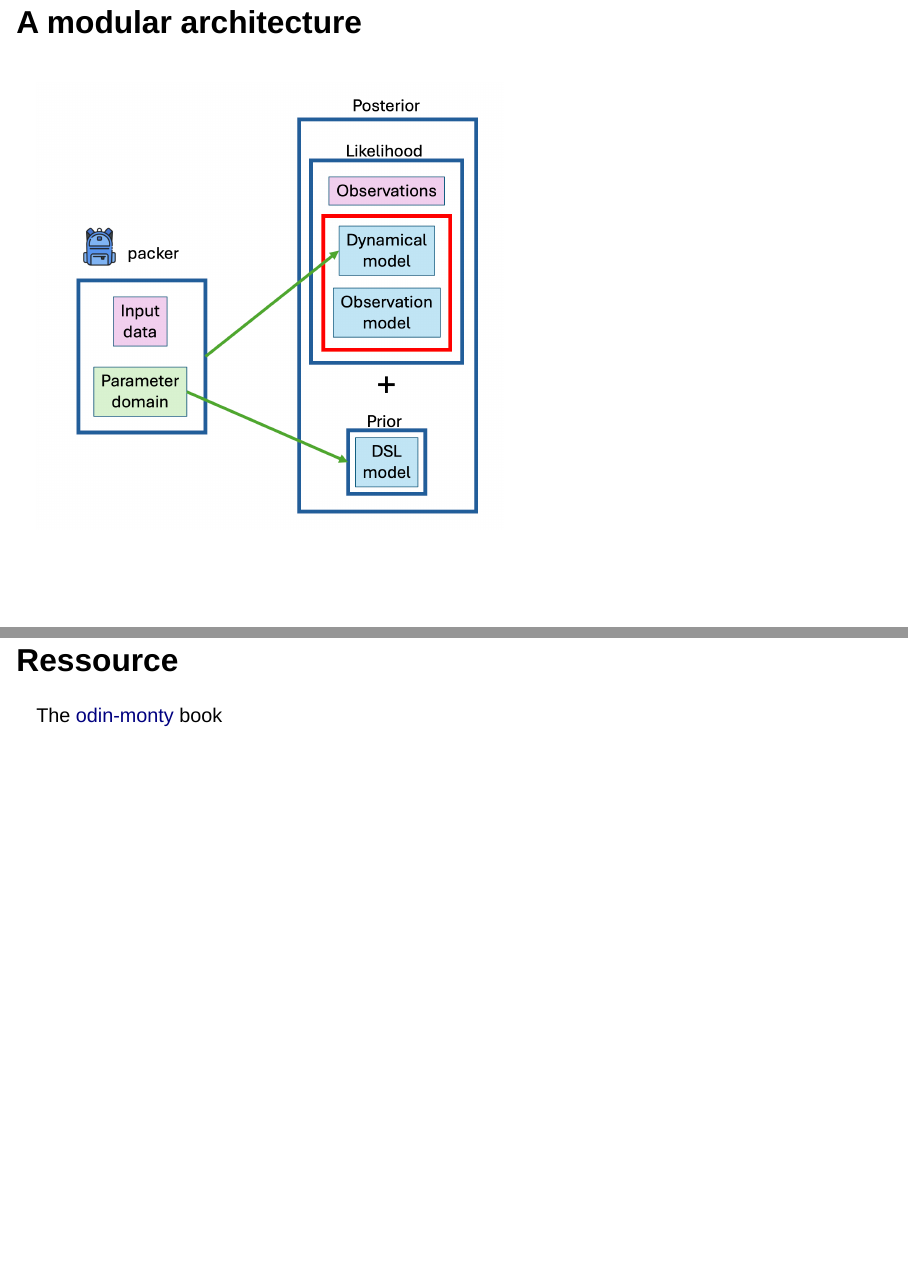
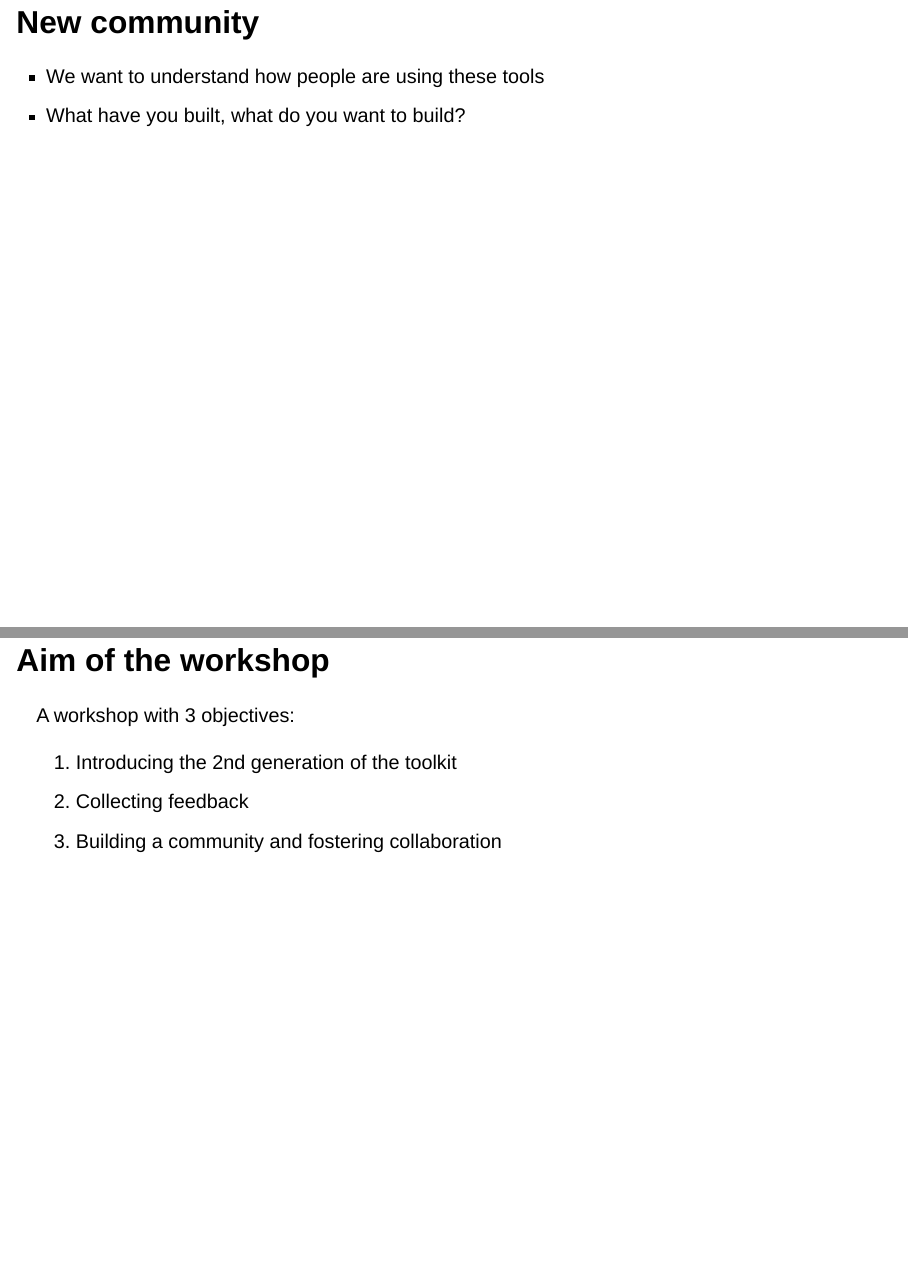
Before and after one commit to mrc-ide/odin-monty-workshop-2025, a Quarto document (introduction.qmd): pages 11 and 12 of 16 before the commit and pages 13 and 14 of 15 after it, joined at a grey line. Rendered offline with R 4.5, knitr and Pandoc in place of Quarto, with nearby package versions; drawn as Slidy slides in place of the format the file asks for.

Commit message:
Changes made with Marc

```diff
--- a/introduction.qmd
+++ b/introduction.qmd
@@ -72,16 +78,9 @@ execute:
   - Modular, and eventually easy to extend
   - Fully replaces `mcstate`
 
-## A modular architecture
+## New community
 
-::::: columns
-::: {.column width="60%"}
-![](images/dependencies_odin_monty.png)
-:::
+- We want to understand how people are using these tools
+- What have you built, what do you want to build?
 
-::: {.column width="40%"}
-:::
-
-:::::
-
-## Ressource
+## Aim of the workshop
```
Also changed, not shown: introduction.qmd (16 more changed lines).
